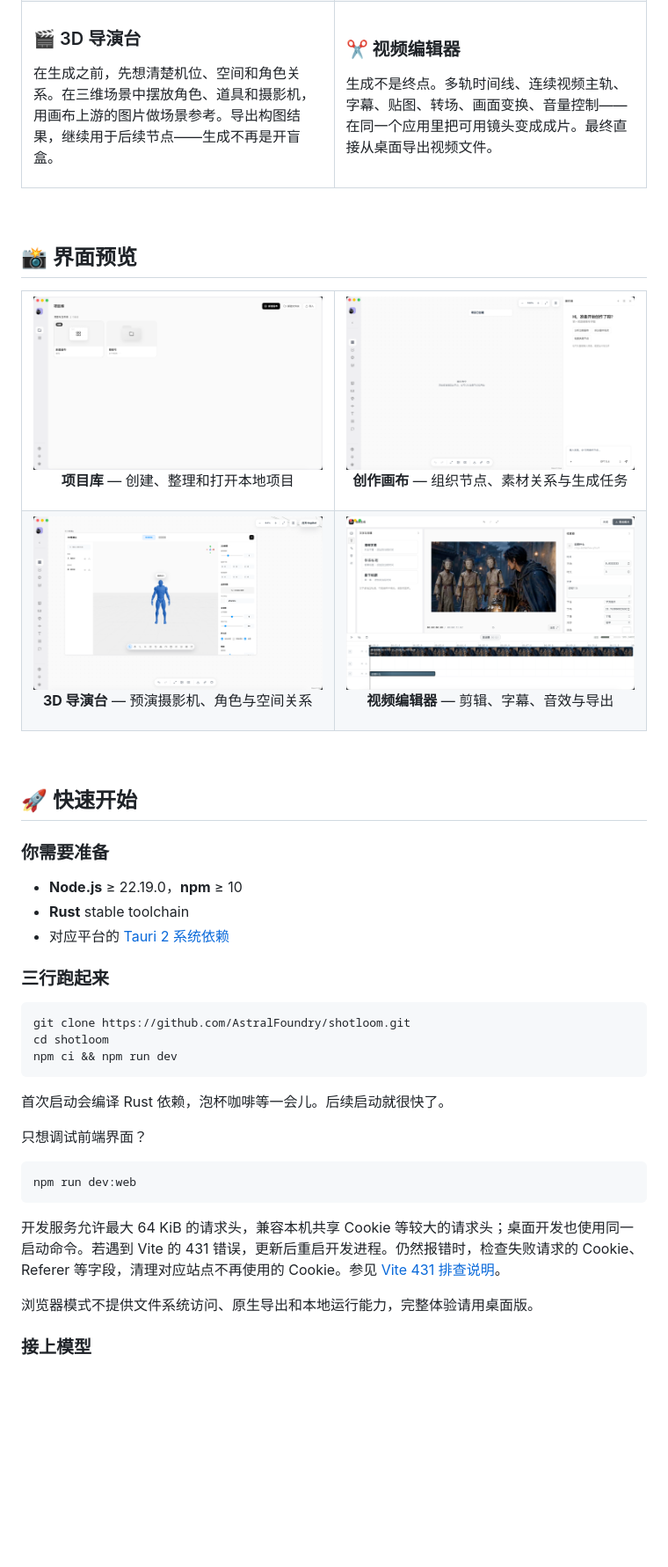
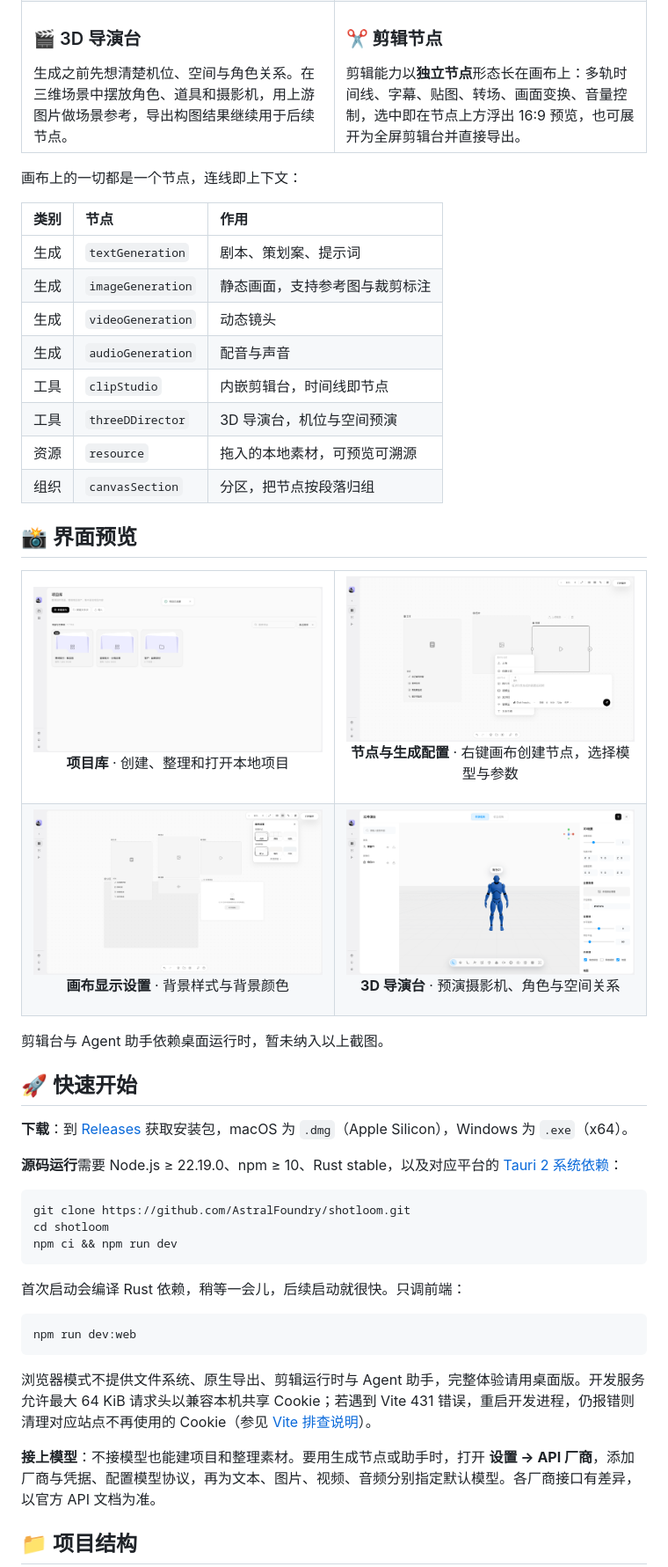
Before and after one commit to AstralFoundry/shotloom, a Markdown page: README.md, the part around one of its changes. Shown at 88% size. Rendered like a GitHub page; pictures changed too: docs/images/img.png, docs/images/img_2.png, docs/images/img_3.png; blank space fills up the shorter version.

Commit message:
docs: refresh README layout, screenshots and library subtitle
README 重排间距与导航、统一命名，并用当前 UI 重新截图（含分区、显示设置、
节点创建菜单与 3D 导演台）；项目库副标改为描述页面真实能力。

````diff
--- a/README.md
+++ b/README.md
@@ -80,51 +73,46 @@
       <h3>🎬 3D 导演台</h3>
-      <p>在生成之前，先想清楚机位、空间和角色关系。在三维场景中摆放角色、道具和摄影机，用画布上游的图片做场景参考。导出构图结果，继续用于后续节点——生成不再是开盲盒。</p>
+      生成之前先想清楚机位、空间与角色关系。在三维场景中摆放角色、道具和摄影机，用上游图片做场景参考，导出构图结果继续用于后续节点。
     </td>
-    <td width="50%">
-      <h3>✂️ 视频编辑器</h3>
-      <p>生成不是终点。多轨时间线、连续视频主轨、字幕、贴图、转场、画面变换、音量控制——在同一个应用里把可用镜头变成成片。最终直接从桌面导出视频文件。</p>
+    <td valign="top">
+      <h3>✂️ 剪辑节点</h3>
+      剪辑能力以<strong>独立节点</strong>形态长在画布上：多轨时间线、字幕、贴图、转场、画面变换、音量控制，选中即在节点上方浮出 16:9 预览，也可展开为全屏剪辑台并直接导出。
     </td>
   </tr>
 </table>
 
-<br />
+画布上的一切都是一个节点，连线即上下文：
+
+| 类别 | 节点 | 作用 |
+| :-- | :-- | :-- |
+| 生成 | `textGeneration` | 剧本、策划案、提示词 |
+| 生成 | `imageGeneration` | 静态画面，支持参考图与裁剪标注 |
+| 生成 | `videoGeneration` | 动态镜头 |
+| 生成 | `audioGeneration` | 配音与声音 |
+| 工具 | `clipStudio` | 内嵌剪辑台，时间线即节点 |
+| 工具 | `threeDDirector` | 3D 导演台，机位与空间预演 |
+| 资源 | `resource` | 拖入的本地素材，可预览可溯源 |
+| 组织 | `canvasSection` | 分区，把节点按段落归组 |
 
 ## 📸 界面预览
 
 <table>
   <tr>
-    <td width="50%">
-      <img src="./docs/images/img_2.png" alt="Shotloom 项目库" />
-      <p align="center"><strong>项目库</strong> — 创建、整理和打开本地项目</p>
-    </td>
-    <td width="50%">
-      <img src="./docs/images/img.png" alt="Shotloom 创作画布" />
-      <p align="center"><strong>创作画布</strong> — 组织节点、素材关系与生成任务</p>
-    </td>
+    <td width="50%"><img src="./docs/images/img_2.png" alt="项目库"><p align="center"><b>项目库</b> · 创建、整理和打开本地项目</p></td>
+    <td width="50%"><img src="./docs/images/img_5.png" alt="节点与生成配置"><p align="center"><b>节点与生成配置</b> · 右键画布创建节点，选择模型与参数</p></td>
   </tr>
   <tr>
-    <td width="50%">
-      <img src="./docs/images/img_3.png" alt="Shotloom 3D 导演台" />
-      <p align="center"><strong>3D 导演台</strong> — 预演摄影机、角色与空间关系</p>
-    </td>
-    <td width="50%">
-      <img src="./docs/images/img_4.png" alt="Shotloom 视频编辑器" />
-      <p align="center"><strong>视频编辑器</strong> — 剪辑、字幕、音效与导出</p>
-    </td>
+    <td><img src="./docs/images/img.png" alt="画布显示设置"><p align="center"><b>画布显示设置</b> · 背景样式与背景颜色</p></td>
+    <td><img src="./docs/images/img_3.png" alt="3D 导演台"><p align="center"><b>3D 导演台</b> · 预演摄影机、角色与空间关系</p></td>
   </tr>
 </table>
 
-<br />
+剪辑台与 Agent 助手依赖桌面运行时，暂未纳入以上截图。
 
 ## 🚀 快速开始
 
-### 你需要准备
+**下载**：到 [Releases](https://github.com/AstralFoundry/shotloom/releases/latest) 获取安装包，macOS 为 `.dmg`（Apple Silicon），Windows 为 `.exe`（x64）。
 
-- **Node.js** ≥ 22.19.0，**npm** ≥ 10
-- **Rust** stable toolchain
-- 对应平台的 [Tauri 2 系统依赖](https://v2.tauri.app/start/prerequisites/)
-
-### 三行跑起来
+**源码运行**需要 Node.js ≥ 22.19.0、npm ≥ 10、Rust stable，以及对应平台的 [Tauri 2 系统依赖](https://v2.tauri.app/start/prerequisites/)：
 
 ```bash
 git clone https://github.com/AstralFoundry/shotloom.git
@@ -132,17 +120,15 @@ cd shotloom
 npm ci && npm run dev
 ```
 
-首次启动会编译 Rust 依赖，泡杯咖啡等一会儿。后续启动就很快了。
-
-只想调试前端界面？
+首次启动会编译 Rust 依赖，稍等一会儿，后续启动就很快。只调前端：
 
 ```bash
 npm run dev:web
 ```
 
-开发服务允许最大 64 KiB 的请求头，兼容本机共享 Cookie 等较大的请求头；桌面开发也使用同一启动命令。若遇到 Vite 的 431 错误，更新后重启开发进程。仍然报错时，检查失败请求的 Cookie、Referer 等字段，清理对应站点不再使用的 Cookie。参见 [Vite 431 排查说明](https://vite.dev/guide/troubleshooting.html#_431-request-header-fields-too-large)。
+浏览器模式不提供文件系统、原生导出、剪辑运行时与 Agent 助手，完整体验请用桌面版。开发服务允许最大 64 KiB 请求头以兼容本机共享 Cookie；若遇到 Vite 431 错误，重启开发进程，仍报错则清理对应站点不再使用的 Cookie（参见 [Vite 排查说明](https://vite.dev/guide/troubleshooting.html#_431-request-header-fields-too-large)）。
 
-浏览器模式不提供文件系统访问、原生导出和本地运行能力，完整体验请用桌面版。
+**接上模型**：不接模型也能建项目和整理素材。要用生成节点或助手时，打开 **设置 → API 厂商**，添加厂商与凭据、配置模型协议，再为文本、图片、视频、音频分别指定默认模型。各厂商接口有差异，以官方 API 文档为准。
 
-### 接上模型
+## 📁 项目结构
 
````
Also changed, not shown: other parts of README.md (+96 -67 lines), docs/images/img_1.png, 2 other files.
